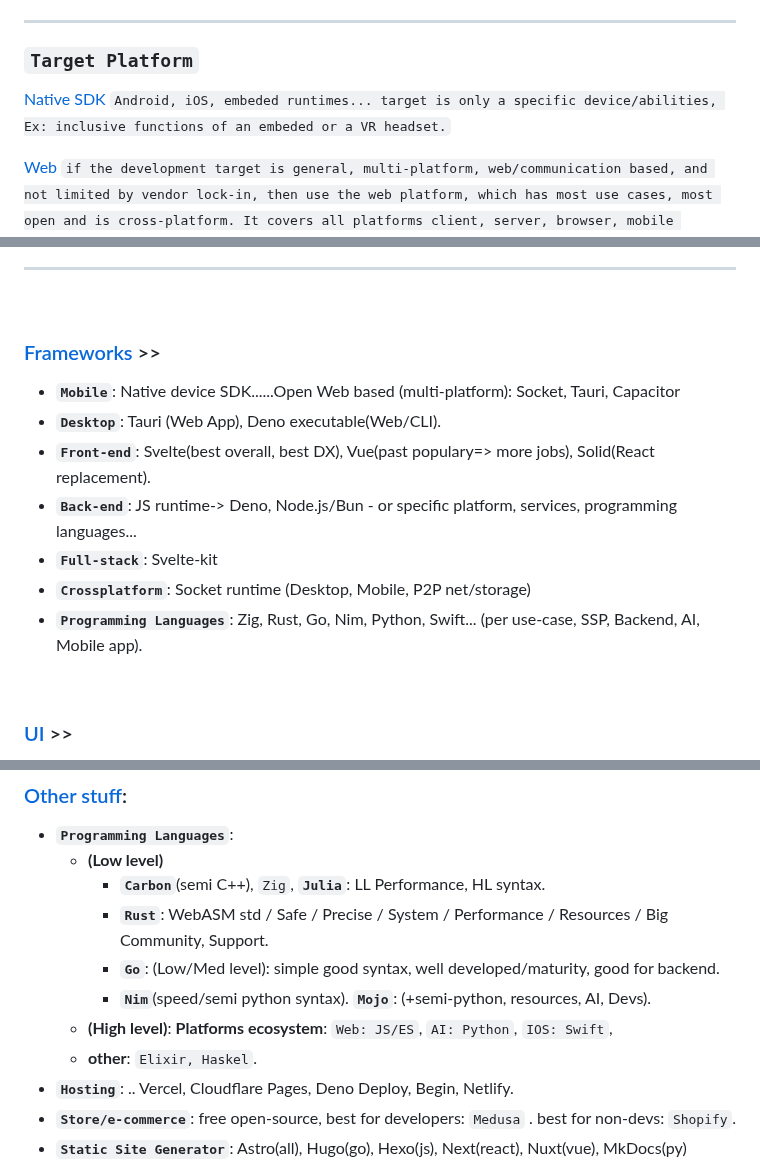
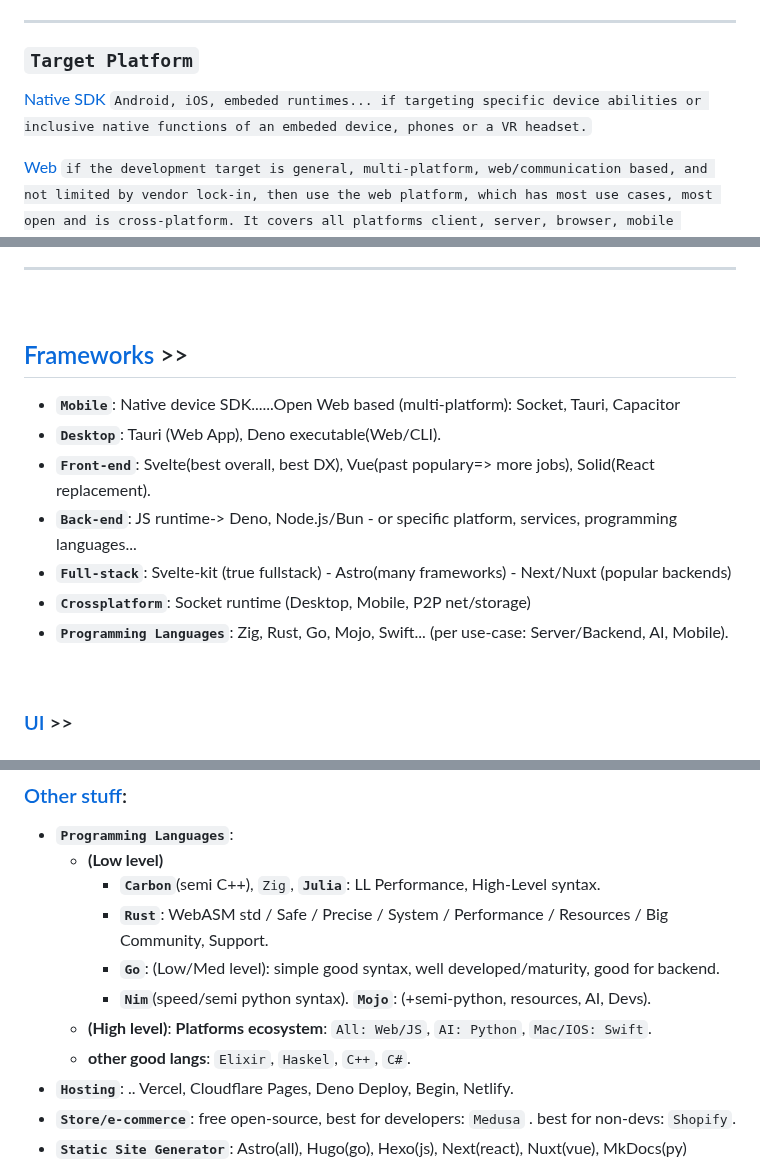
Before and after one commit to Systemic-Labs/Perfect-Stack, a Markdown page: README.md, 3 parts joined by grey strips. GitHub-like rendering.

Commit message:
+Updates: +Add-Fix: multiple items

```diff
--- a/README.md
+++ b/README.md
@@ -39,7 +39,7 @@ Therefore If you're not forced or bound to a legacy eco-system or specific rules
 
 ### `Target Platform`
 
-[Native SDK]() `Android, iOS, embeded runtimes... target is only a specific device/abilities, Ex: inclusive functions of an embeded or a VR headset.`
+[Native SDK]() `Android, iOS, embeded runtimes... if targeting specific device abilities or inclusive native functions of an embeded device, phones or a VR headset.`
 
 [Web]() `if the development target is general, multi-platform, web/communication based, and not limited by vendor lock-in, then use the web platform, which has most use cases, most open and is cross-platform. It covers all platforms client, server, browser, mobile devices, cloud and desktop.`
 
@@ -85,14 +85,14 @@ Therefore If you're not forced or bound to a legacy eco-system or specific rules
 ---
 <br>
 
-### [Frameworks](#frameworks--)  >>
+## [Frameworks](#frameworks--)  >>
  - **`Mobile`**: Native device SDK......Open Web based (multi-platform): Socket, Tauri, Capacitor
  - **`Desktop`**:  Tauri (Web App),  Deno executable(Web/CLI).
  - **`Front-end`**: Svelte(best overall, best DX),  Vue(past populary=> more jobs), Solid(React replacement).
  - **`Back-end`**: JS runtime-> Deno, Node.js/Bun - or specific platform, services, programming languages...
- - **`Full-stack`**: Svelte-kit
+ - **`Full-stack`**: Svelte-kit (true fullstack) - Astro(many frameworks) - Next/Nuxt (popular backends)
  - **`Crossplatform`**: Socket runtime (Desktop, Mobile, P2P net/storage)
- - **`Programming Languages`**:  Zig, Rust, Go, Nim, Python, Swift... (per use-case, SSP, Backend, AI, Mobile app).
+ - **`Programming Languages`**:  Zig, Rust, Go, Mojo, Swift... (per use-case: Server/Backend, AI, Mobile).
 <br>
 
 ### [UI](#ui-) >>
@@ -164,12 +164,12 @@ Therefore If you're not forced or bound to a legacy eco-system or specific rules
 ### [Other stuff](#other-stuff):
 - **`Programming Languages`**:
   - **(Low level)**
-    - **`Carbon`**(semi C++), `Zig`, **`Julia`**: LL Performance, HL syntax.
+    - **`Carbon`**(semi C++), `Zig`, **`Julia`**: LL Performance, High-Level syntax.
     - **`Rust`**: WebASM std / Safe / Precise / System / Performance / Resources / Big Community, Support.
     - **`Go`**: (Low/Med level): simple good syntax, well developed/maturity, good for backend.
     - **`Nim`**(speed/semi python syntax). **`Mojo`**: (+semi-python, resources, AI, Devs).
-  - **(High level)**: **Platforms ecosystem**: `Web: JS/ES`, `AI: Python`, `IOS: Swift`,
-  - **other**: `Elixir, Haskel`.
+  - **(High level)**: **Platforms ecosystem**: `All: Web/JS`, `AI: Python`, `Mac/IOS: Swift`.
+  - **other good langs**: `Elixir`, `Haskel`, `C++`, `C#`.
 - **`Hosting`**: .. Vercel, Cloudflare Pages, Deno Deploy, Begin, Netlify.
 - **`Store/e-commerce`**: free open-source, best for developers: `Medusa` . best for non-devs: `Shopify`.
 - **`Static Site Generator`**:  Astro(all), Hugo(go), Hexo(js), Next(react), Nuxt(vue), MkDocs(py)
```
